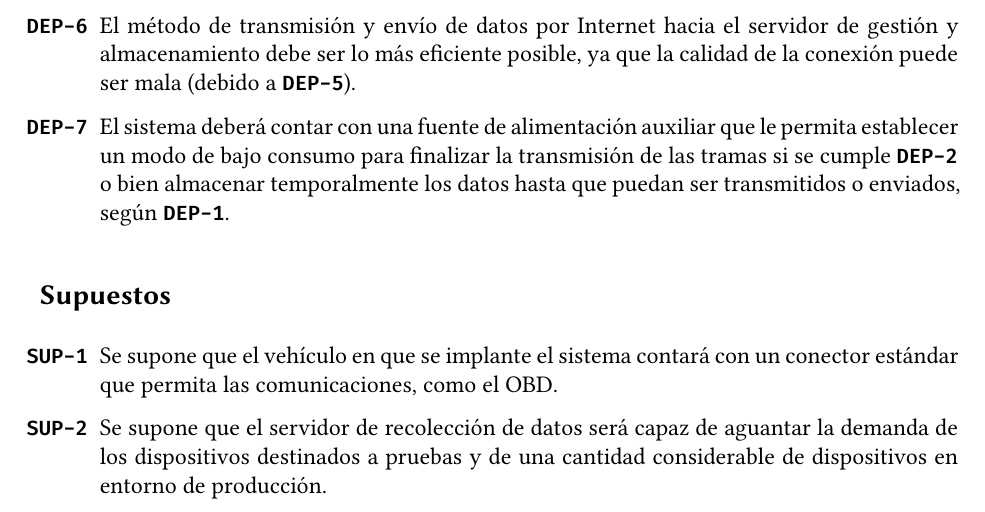
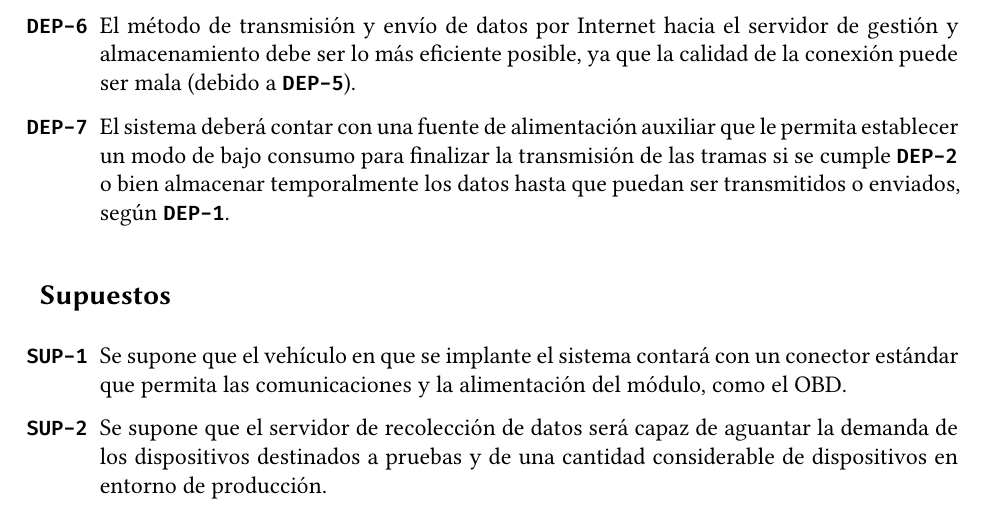
Before and after one commit to Javinator9889/VIMS-SRS, a LaTeX thesis (main.tex, which reads content/description/dependencies.tex): part of page 11 of 16, cut so that both start at the same text. Compiled offline with XeLaTeX.

Commit message:
dependencies: added energy information to the first supposal

```diff
--- a/content/description/dependencies.tex
+++ b/content/description/dependencies.tex
@@ -28,7 +28,8 @@
 \subsection*{Supuestos}
 \begin{enumerate}[label=\textbf{\texttt{SUP-\arabic*}}]
   \item\label{sup:connectivity} Se supone que el vehículo en que se implante el sistema contará con un
-        conector estándar que permita las comunicaciones, como el \ac{OBD}.
+        conector estándar que permita las comunicaciones y la alimentación del módulo,
+        como el \ac{OBD}.
   \item\label{sup:server} Se supone que el servidor de recolección de datos será
         capaz de aguantar la demanda de los dispositivos destinados a pruebas y de
         una cantidad considerable de dispositivos en entorno de producción.
```
Also changed, not shown: main.pdf.
